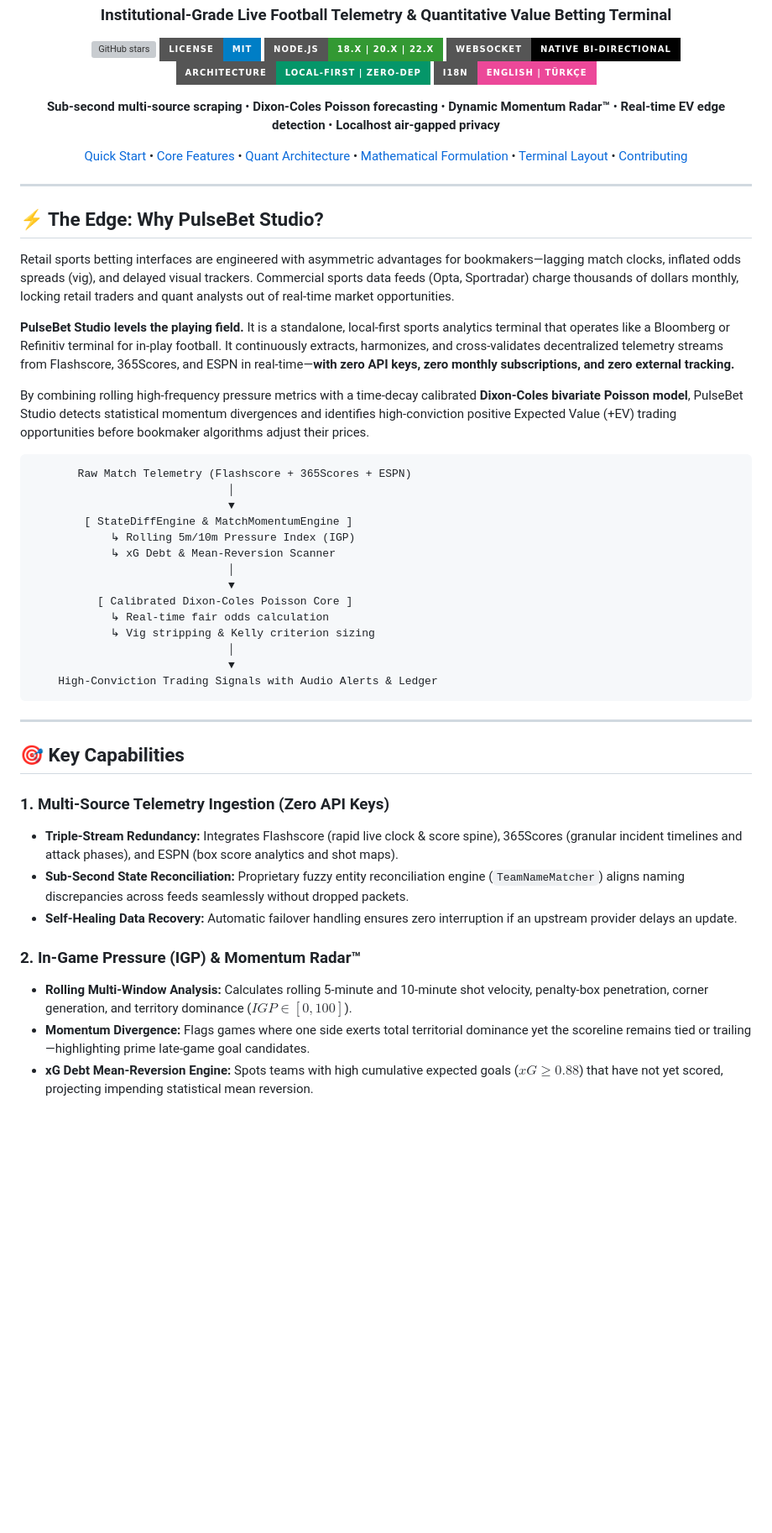
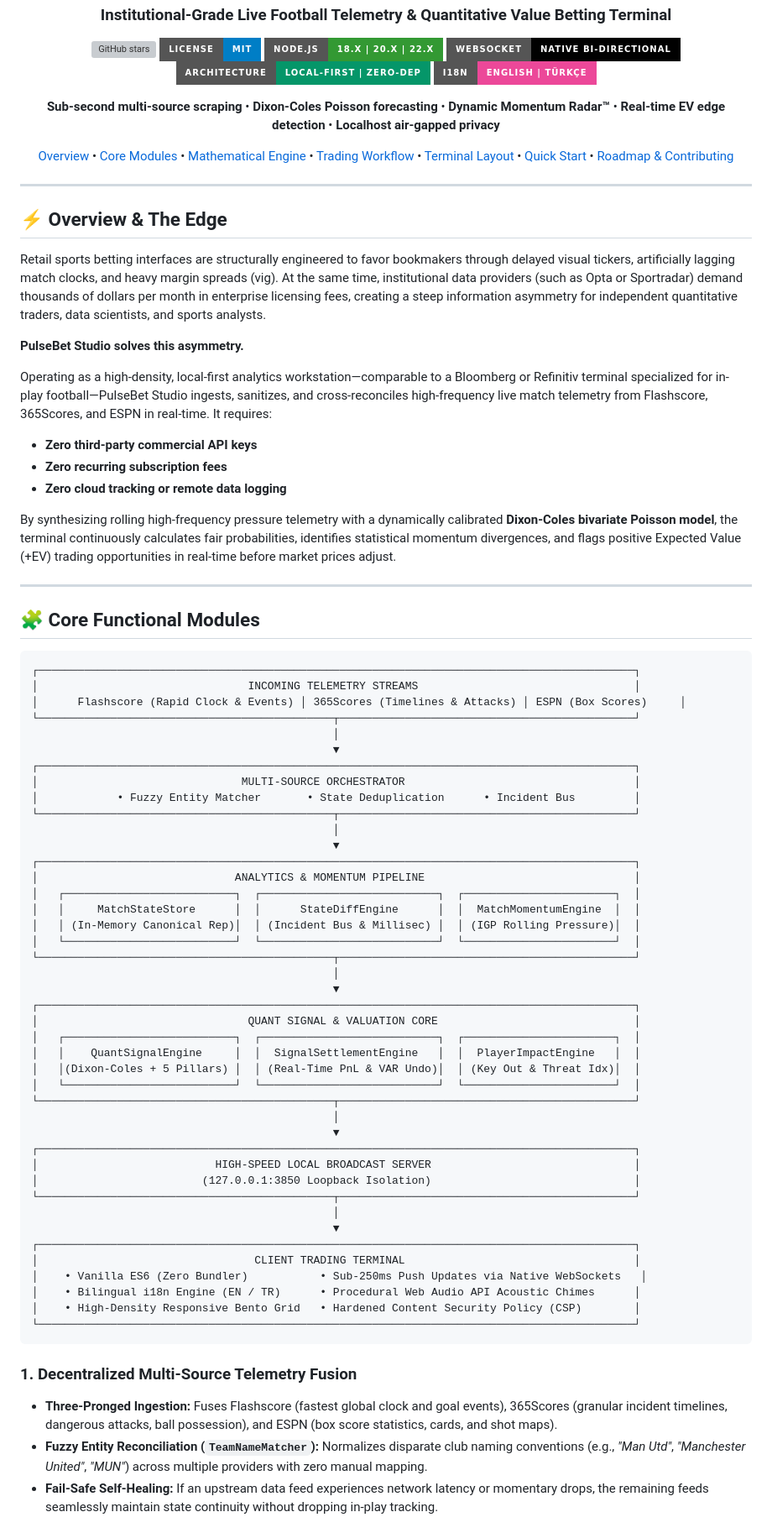
Before and after one commit to menostayit-ui/pulsebet-studio, a Markdown page: README.md, the part around one of its changes. Shown at 84% size. GitHub-like rendering; badges without logos; blank space fills up the shorter version; grey boxes are pictures that could not be loaded.

Commit message:
docs: Professional terminal showcase, quantitative workflow, and community roadmap

````diff
--- a/README.md
+++ b/README.md
@@ -19,53 +19,82 @@
   <b>Localhost air-gapped privacy</b>
 </p>
 
+[Overview](#-overview--the-edge) •
+[Core Modules](#-core-functional-modules) •
+[Mathematical Engine](#-mathematical-formulation) •
+[Trading Workflow](#-real-world-trading-workflow) •
+[Terminal Layout](#-terminal-interface) •
 [Quick Start](#-quick-start) •
-[Core Features](#-key-capabilities) •
-[Quant Architecture](#-system-architecture) •
-[Mathematical Formulation](#-mathematical-formulation) •
-[Terminal Layout](#-terminal-interface) •
-[Contributing](#-contributing)
+[Roadmap & Contributing](#-roadmap--community)
 
 </div>
 
 ---
 
-## ⚡ The Edge: Why PulseBet Studio?
+## ⚡ Overview & The Edge
 
-Retail sports betting interfaces are engineered with asymmetric advantages for bookmakers—lagging match clocks, inflated odds spreads (vig), and delayed visual trackers. Commercial sports data feeds (Opta, Sportradar) charge thousands of dollars monthly, locking retail traders and quant analysts out of real-time market opportunities.
+Retail sports betting interfaces are structurally engineered to favor bookmakers through delayed visual tickers, artificially lagging match clocks, and heavy margin spreads (vig). At the same time, institutional data providers (such as Opta or Sportradar) demand thousands of dollars per month in enterprise licensing fees, creating a steep information asymmetry for independent quantitative traders, data scientists, and sports analysts.
 
-**PulseBet Studio levels the playing field.** It is a standalone, local-first sports analytics terminal that operates like a Bloomberg or Refinitiv terminal for in-play football. It continuously extracts, harmonizes, and cross-validates decentralized telemetry streams from Flashscore, 365Scores, and ESPN in real-time—**with zero API keys, zero monthly subscriptions, and zero external tracking.**
+**PulseBet Studio solves this asymmetry.**
 
-By combining rolling high-frequency pressure metrics with a time-decay calibrated **Dixon-Coles bivariate Poisson model**, PulseBet Studio detects statistical momentum divergences and identifies high-conviction positive Expected Value (+EV) trading opportunities before bookmaker algorithms adjust their prices.
+Operating as a high-density, local-first analytics workstation—comparable to a Bloomberg or Refinitiv terminal specialized for in-play football—PulseBet Studio ingests, sanitizes, and cross-reconciles high-frequency live match telemetry from Flashscore, 365Scores, and ESPN in real-time. It requires:
+- **Zero third-party commercial API keys**
+- **Zero recurring subscription fees**
+- **Zero cloud tracking or remote data logging**
 
-```
-       Raw Match Telemetry (Flashscore + 365Scores + ESPN)
-                              │
-                              ▼
-        [ StateDiffEngine & MatchMomentumEngine ]
-            ↳ Rolling 5m/10m Pressure Index (IGP)
-            ↳ xG Debt & Mean-Reversion Scanner
-                              │
-                              ▼
-          [ Calibrated Dixon-Coles Poisson Core ]
-            ↳ Real-time fair odds calculation
-            ↳ Vig stripping & Kelly criterion sizing
-                              │
-                              ▼
-    High-Conviction Trading Signals with Audio Alerts & Ledger
-```
+By synthesizing rolling high-frequency pressure telemetry with a dynamically calibrated **Dixon-Coles bivariate Poisson model**, the terminal continuously calculates fair probabilities, identifies statistical momentum divergences, and flags positive Expected Value (+EV) trading opportunities in real-time before market prices adjust.
 
 ---
 
-## 🎯 Key Capabilities
+## 🧩 Core Functional Modules
 
-### 1. Multi-Source Telemetry Ingestion (Zero API Keys)
-- **Triple-Stream Redundancy:** Integrates Flashscore (rapid live clock & score spine), 365Scores (granular incident timelines and attack phases), and ESPN (box score analytics and shot maps).
-- **Sub-Second State Reconciliation:** Proprietary fuzzy entity reconciliation engine (`TeamNameMatcher`) aligns naming discrepancies across feeds seamlessly without dropped packets.
-- **Self-Healing Data Recovery:** Automatic failover handling ensures zero interruption if an upstream provider delays an update.
+```
+┌───────────────────────────────────────────────────────────────────────────────────────────┐
+│                                INCOMING TELEMETRY STREAMS                                 │
+│      Flashscore (Rapid Clock & Events) │ 365Scores (Timelines & Attacks) │ ESPN (Box Scores)     │
+└─────────────────────────────────────────────┬─────────────────────────────────────────────┘
+                                              │
+                                              ▼
+┌───────────────────────────────────────────────────────────────────────────────────────────┐
+│                               MULTI-SOURCE ORCHESTRATOR                                   │
+│            • Fuzzy Entity Matcher       • State Deduplication      • Incident Bus         │
+└─────────────────────────────────────────────┬─────────────────────────────────────────────┘
+                                              │
+                                              ▼
+┌───────────────────────────────────────────────────────────────────────────────────────────┐
+│                              ANALYTICS & MOMENTUM PIPELINE                                │
+│   ┌──────────────────────────┐  ┌───────────────────────────┐  ┌───────────────────────┐  │
+│   │     MatchStateStore      │  │      StateDiffEngine      │  │  MatchMomentumEngine  │  │
+│   │ (In-Memory Canonical Rep)│  │ (Incident Bus & Millisec) │  │ (IGP Rolling Pressure)│  │
+│   └──────────────────────────┘  └───────────────────────────┘  └───────────────────────┘  │
+└─────────────────────────────────────────────┬─────────────────────────────────────────────┘
+                                              │
+                                              ▼
+┌───────────────────────────────────────────────────────────────────────────────────────────┐
+│                                QUANT SIGNAL & VALUATION CORE                              │
+│   ┌──────────────────────────┐  ┌───────────────────────────┐  ┌───────────────────────┐  │
+│   │    QuantSignalEngine     │  │  SignalSettlementEngine   │  │  PlayerImpactEngine   │  │
+│   │(Dixon-Coles + 5 Pillars) │  │ (Real-Time PnL & VAR Undo)│  │ (Key Out & Threat Idx)│  │
+│   └──────────────────────────┘  └───────────────────────────┘  └───────────────────────┘  │
+└─────────────────────────────────────────────┬─────────────────────────────────────────────┘
+                                              │
+                                              ▼
+┌───────────────────────────────────────────────────────────────────────────────────────────┐
+│                           HIGH-SPEED LOCAL BROADCAST SERVER                               │
+│                         (127.0.0.1:3850 Loopback Isolation)                               │
+└─────────────────────────────────────────────┬─────────────────────────────────────────────┘
+                                              │
+                                              ▼
+┌───────────────────────────────────────────────────────────────────────────────────────────┐
+│                                 CLIENT TRADING TERMINAL                                   │
+│    • Vanilla ES6 (Zero Bundler)           • Sub-250ms Push Updates via Native WebSockets   │
+│    • Bilingual i18n Engine (EN / TR)      • Procedural Web Audio API Acoustic Chimes      │
+│    • High-Density Responsive Bento Grid   • Hardened Content Security Policy (CSP)        │
+└───────────────────────────────────────────────────────────────────────────────────────────┘
+```
 
-### 2. In-Game Pressure (IGP) & Momentum Radar™
-- **Rolling Multi-Window Analysis:** Calculates rolling 5-minute and 10-minute shot velocity, penalty-box penetration, corner generation, and territory dominance ($IGP \in [0, 100]$).
-- **Momentum Divergence:** Flags games where one side exerts total territorial dominance yet the scoreline remains tied or trailing—highlighting prime late-game goal candidates.
-- **xG Debt Mean-Reversion Engine:** Spots teams with high cumulative expected goals ($xG \ge 0.88$) that have not yet scored, projecting impending statistical mean reversion.
+### 1. Decentralized Multi-Source Telemetry Fusion
+- **Three-Pronged Ingestion:** Fuses Flashscore (fastest global clock and goal events), 365Scores (granular incident timelines, dangerous attacks, ball possession), and ESPN (box score statistics, cards, and shot maps).
+- **Fuzzy Entity Reconciliation (`TeamNameMatcher`):** Normalizes disparate club naming conventions (e.g., *"Man Utd"*, *"Manchester United"*, *"MUN"*) across multiple providers with zero manual mapping.
+- **Fail-Safe Self-Healing:** If an upstream data feed experiences network latency or momentary drops, the remaining feeds seamlessly maintain state continuity without dropping in-play tracking.
 
````
Also changed, not shown: other parts of README.md (+113 -122 lines).
